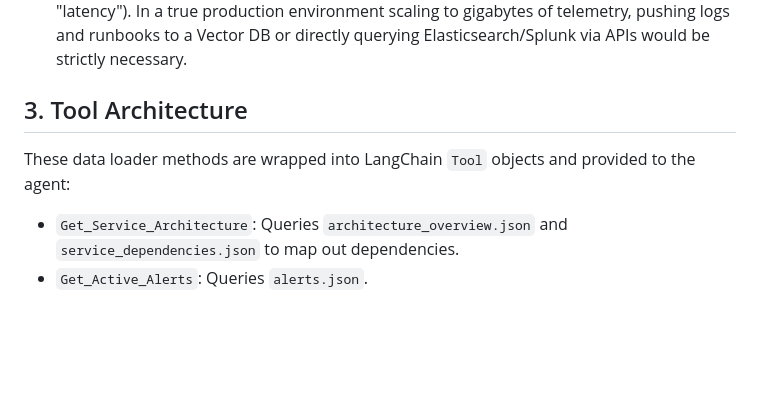
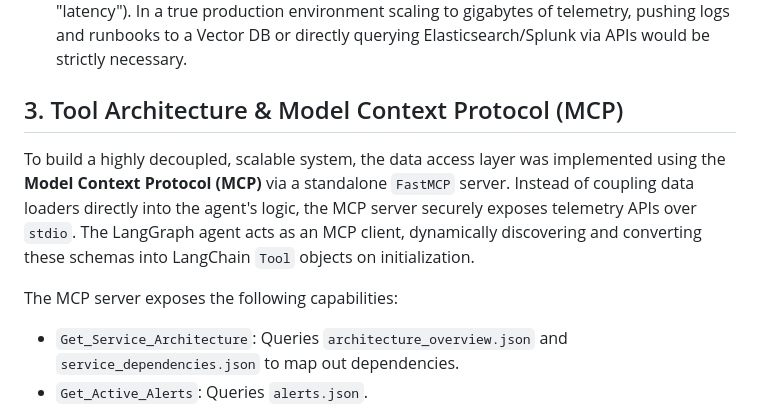
Before and after one commit to RayanVakil/ai-incident-commander, a Markdown page: design_document.md, the part around the change. Rendered like a GitHub page; blank space fills up the shorter version.

```diff
--- a/design_document.md
+++ b/design_document.md
@@ -21,8 +21,10 @@ A significant trade-off was deciding whether to load the static JSON into memory
 - **The decision:** For the scope of this simulation (~5.5MB of logs), loading the data into memory and using Python-based keyword search (with boolean OR logic) was chosen for simplicity, determinism, and speed.
 - **The trade-off:** Keyword search lacks semantic understanding (e.g., matching "sluggish" to "latency"). In a true production environment scaling to gigabytes of telemetry, pushing logs and runbooks to a Vector DB or directly querying Elasticsearch/Splunk via APIs would be strictly necessary.
 
-## 3. Tool Architecture
-These data loader methods are wrapped into LangChain `Tool` objects and provided to the agent:
+## 3. Tool Architecture & Model Context Protocol (MCP)
+To build a highly decoupled, scalable system, the data access layer was implemented using the **Model Context Protocol (MCP)** via a standalone `FastMCP` server. Instead of coupling data loaders directly into the agent's logic, the MCP server securely exposes telemetry APIs over `stdio`. The LangGraph agent acts as an MCP client, dynamically discovering and converting these schemas into LangChain `Tool` objects on initialization.
+
+The MCP server exposes the following capabilities:
 - `Get_Service_Architecture`: Queries `architecture_overview.json` and `service_dependencies.json` to map out dependencies.
 - `Get_Active_Alerts`: Queries `alerts.json`.
 - `Get_Recent_Deployments`: Queries `deployments.json` to check for recent code pushes.
```
Also changed, not shown: README.md (+1 -0 lines).
